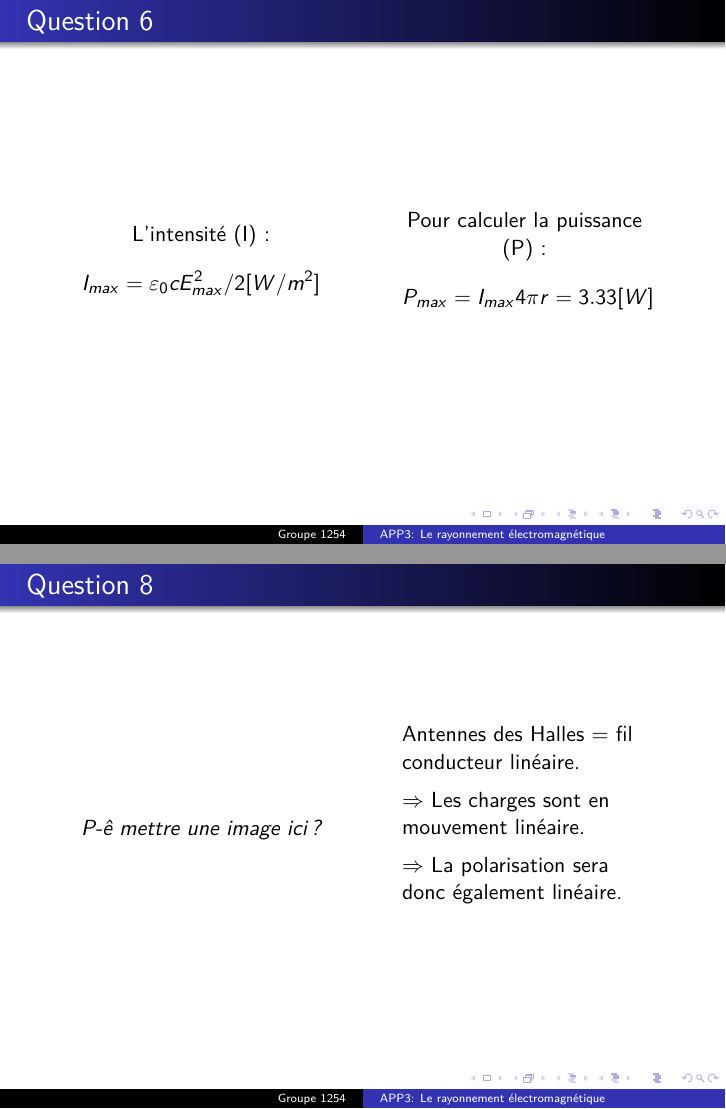
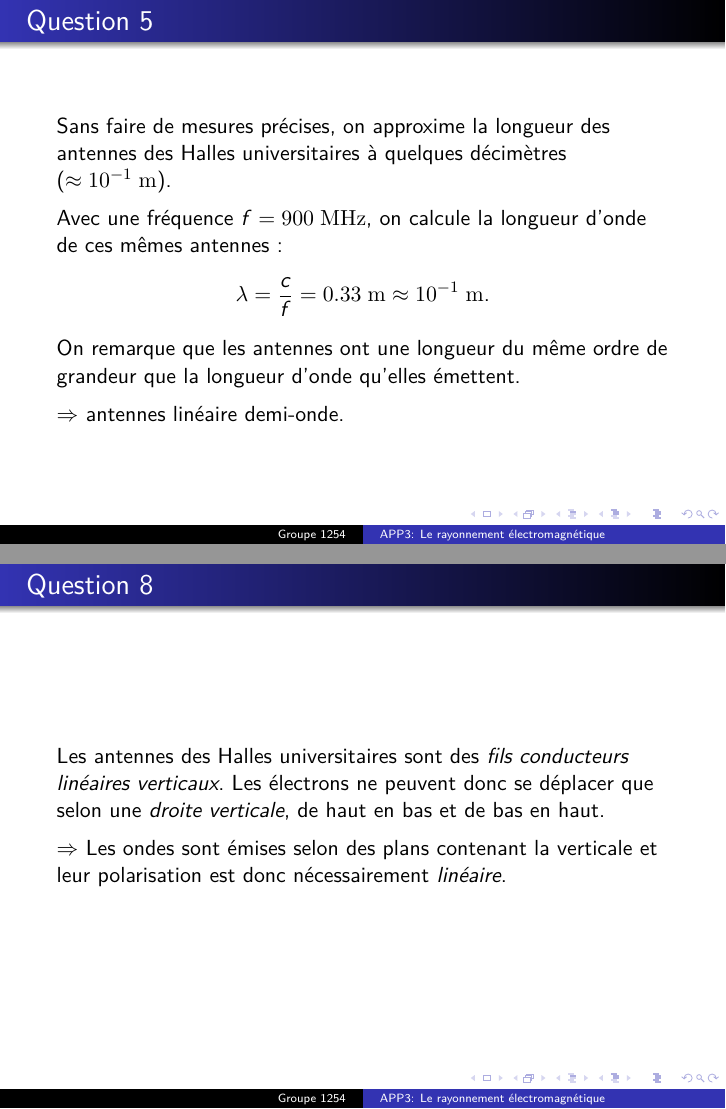
Before and after one commit to lpaulus/Slide_Physique1, LaTeX slides (Slide3/APP3.tex): pages 8 and 11 of 11 before the commit and pages 8 and 12 of 12 after it, joined at a grey line. Compiled offline with pdfLaTeX.

Commit message:
Finished Q5 & Q8

```diff
--- a/Slide3/APP3.tex
+++ b/Slide3/APP3.tex
@@ -133,6 +133,19 @@
         	\end{columns}
 \end{frame}
 
+\begin{frame}{Question 5}
+	    Sans faire de mesures précises, on approxime la longueur des antennes des Halles universitaires à quelques décimètres ($\approx \unit{10^{-1}}{\meter}$).\\[0.5em]
+	    Avec une fréquence $f = \unit{900}{\mega\hertz}$, on calcule la longueur d'onde de ces mêmes antennes :
+	    \[
+	        \lambda = \frac{c}{f} = \unit{0.33}{\meter} \approx \unit{10^{-1}}{\meter}
+	        \text.
+	    \]
+
+	    On remarque que les antennes ont une longueur du même ordre de grandeur que la longueur d'onde qu'elles émettent.\\[0.5em]
+
+	    $\Rightarrow$ antennes linéaire demi-onde.
+\end{frame}
+
 
 \begin{frame}{Question 6}
 	\begin{columns}
@@ -189,20 +202,9 @@
 \end{frame}
 
 \begin{frame}{Question 8}
-	\begin{columns}
-		\begin{column}{0.40\textwidth}
-			\begin{center}
-			\emph{P-ê mettre une image ici?}
-    		\end{center}
-    	\end{column}
-    	\begin{column}{0.40\textwidth}
-	Antennes des Halles = fil conducteur linéaire.\\[0.5em]
+    Les antennes des Halles universitaires sont des \emph{fils conducteurs linéaires verticaux}. Les électrons ne peuvent donc se déplacer que selon une \emph{droite verticale}, de haut en bas et de bas en haut.\\[0.5em]
 
-	$\Rightarrow$ Les charges sont en mouvement linéaire.\\[0.5em]
-
-	$\Rightarrow$ La polarisation sera donc également linéaire.
-    	\end{column}
-	\end{columns}
+    $\Rightarrow$ Les ondes sont émises selon des plans contenant la verticale et leur polarisation est donc nécessairement \emph{linéaire}.
 \end{frame}
 
 
```
Also changed, not shown: Slide3/APP3.pdf.
